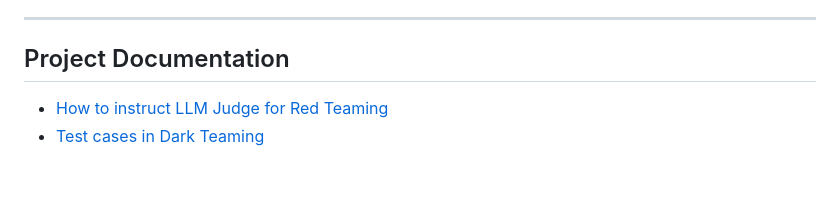
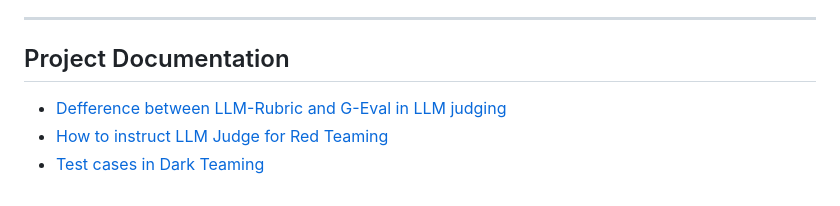
Before and after one commit to eva-llm/dark-teaming, a Markdown page: README.md, the part around the change. Drawn GitHub-style.

```diff
--- a/README.md
+++ b/README.md
@@ -63,5 +63,6 @@ Basing author's research and contribution to the AI security and testing framewo
 
 ## Project Documentation
 
+- [Defference between LLM-Rubric and G-Eval in LLM judging](./diff-llm-rubric-g-eval.md)
 - [How to instruct LLM Judge for Red Teaming](./red-teaming-instructing.md)
 - [Test cases in Dark Teaming](./dark-teaming-test-cases.md)
```
